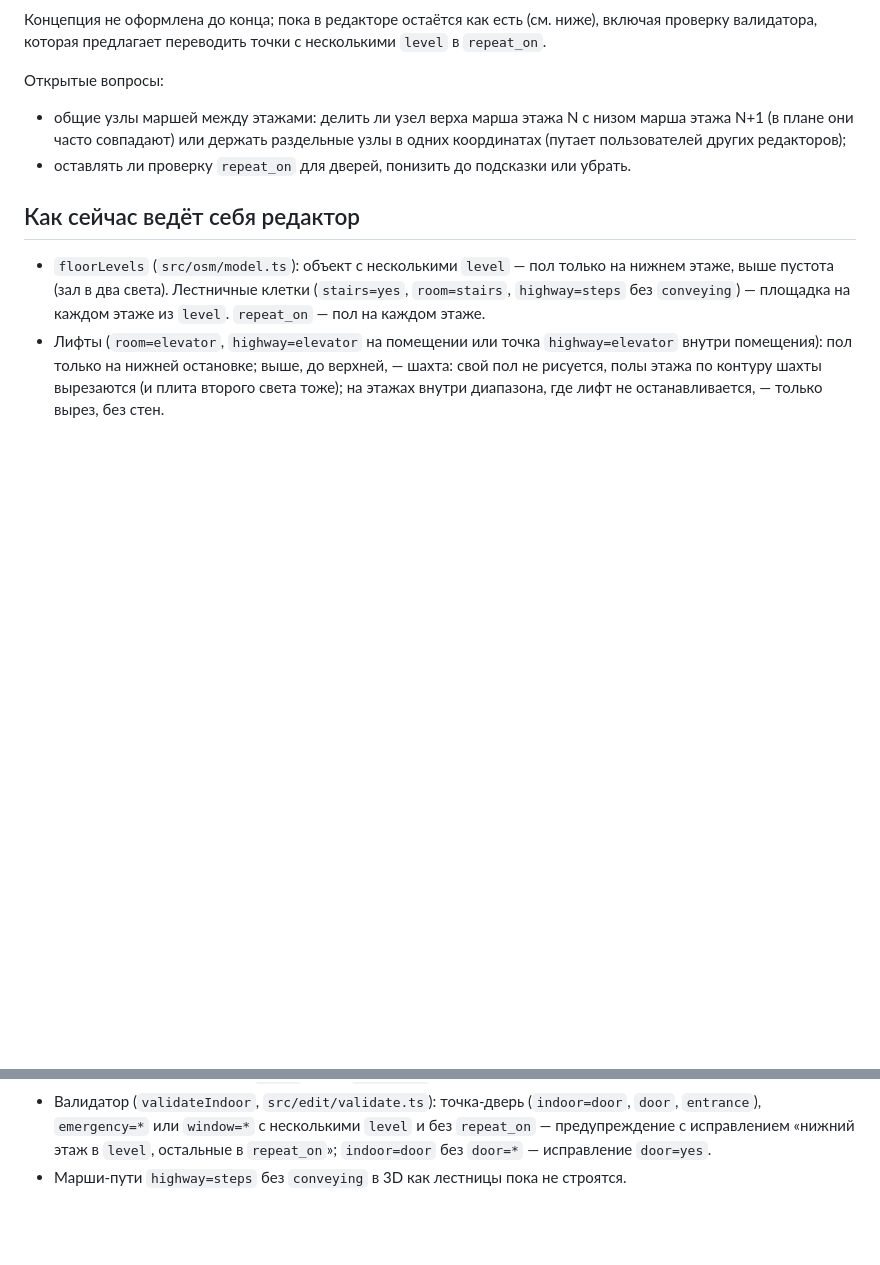
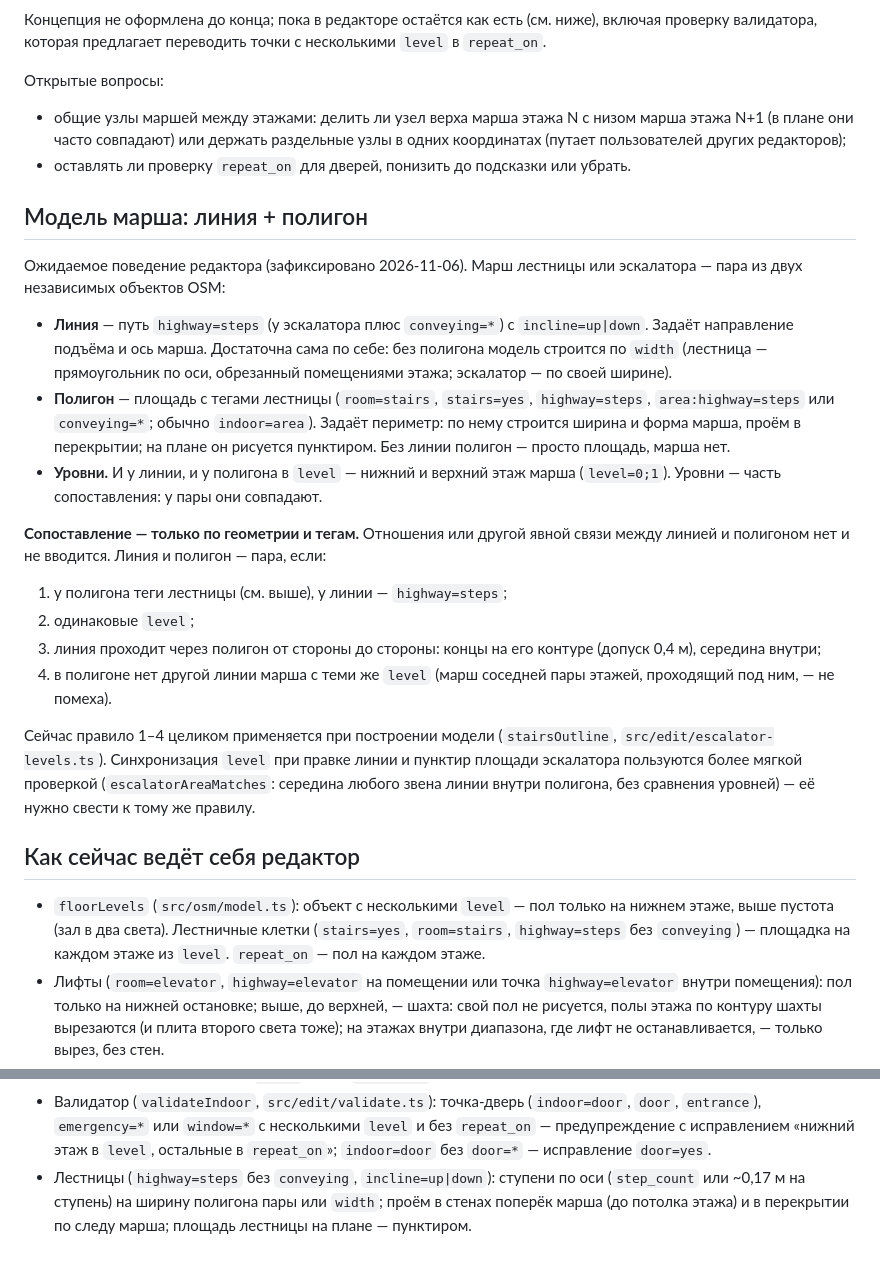
Before and after one commit to FelisPimeja/osm-simple3d-editor, a Markdown page: docs/indoor-stairs.md, 2 parts joined by grey strips. GitHub-like rendering; blank space fills up the shorter version.

Commit message:
Docs: the stairs/escalator model — a direction line plus a perimeter polygon, both with the lower and upper level, paired by geometry and tags only (no relation); current stairs behaviour updated
Co-authored-by: Claude <noreply@anthropic.com>

```diff
--- a/docs/indoor-stairs.md
+++ b/docs/indoor-stairs.md
@@ -99,6 +99,34 @@ CommanderStorm, черновик с 12.11.2025, RFC с 03.12.2025, голосо
   они часто совпадают) или держать раздельные узлы в одних координатах (путает пользователей других редакторов);
 - оставлять ли проверку `repeat_on` для дверей, понизить до подсказки или убрать.
 
+## Модель марша: линия + полигон
+
+Ожидаемое поведение редактора (зафиксировано 2026-11-06). Марш лестницы или эскалатора — пара из двух
+независимых объектов OSM:
+
+- **Линия** — путь `highway=steps` (у эскалатора плюс `conveying=*`) с `incline=up|down`. Задаёт направление
+  подъёма и ось марша. Достаточна сама по себе: без полигона модель строится по `width` (лестница —
+  прямоугольник по оси, обрезанный помещениями этажа; эскалатор — по своей ширине).
+- **Полигон** — площадь с тегами лестницы (`room=stairs`, `stairs=yes`, `highway=steps`, `area:highway=steps`
+  или `conveying=*`; обычно `indoor=area`). Задаёт периметр: по нему строится ширина и форма марша, проём
+  в перекрытии; на плане он рисуется пунктиром. Без линии полигон — просто площадь, марша нет.
+- **Уровни.** И у линии, и у полигона в `level` — нижний и верхний этаж марша (`level=0;1`). Уровни —
+  часть сопоставления: у пары они совпадают.
+
+**Сопоставление — только по геометрии и тегам.** Отношения или другой явной связи между линией и полигоном
+нет и не вводится. Линия и полигон — пара, если:
+
+1. у полигона теги лестницы (см. выше), у линии — `highway=steps`;
+2. одинаковые `level`;
+3. линия проходит через полигон от стороны до стороны: концы на его контуре (допуск 0,4 м), середина внутри;
+4. в полигоне нет другой линии марша с теми же `level` (марш соседней пары этажей, проходящий под ним, —
+   не помеха).
+
+Сейчас правило 1–4 целиком применяется при построении модели (`stairsOutline`, `src/edit/escalator-levels.ts`).
+Синхронизация `level` при правке линии и пунктир площади эскалатора пользуются более мягкой проверкой
+(`escalatorAreaMatches`: середина любого звена линии внутри полигона, без сравнения уровней) — её нужно
+свести к тому же правилу.
+
 ## Как сейчас ведёт себя редактор
 
 - `floorLevels` (`src/osm/model.ts`): объект с несколькими `level` — пол только на нижнем этаже, выше пустота
@@ -114,4 +142,6 @@ CommanderStorm, черновик с 12.11.2025, RFC с 03.12.2025, голосо
 - Валидатор (`validateIndoor`, `src/edit/validate.ts`): точка-дверь (`indoor=door`, `door`, `entrance`),
   `emergency=*` или `window=*` с несколькими `level` и без `repeat_on` — предупреждение с исправлением
   «нижний этаж в `level`, остальные в `repeat_on`»; `indoor=door` без `door=*` — исправление `door=yes`.
-- Марши-пути `highway=steps` без `conveying` в 3D как лестницы пока не строятся.
+- Лестницы (`highway=steps` без `conveying`, `incline=up|down`): ступени по оси (`step_count` или ~0,17 м на
+  ступень) на ширину полигона пары или `width`; проём в стенах поперёк марша (до потолка этажа) и в перекрытии
+  по следу марша; площадь лестницы на плане — пунктиром.
```
